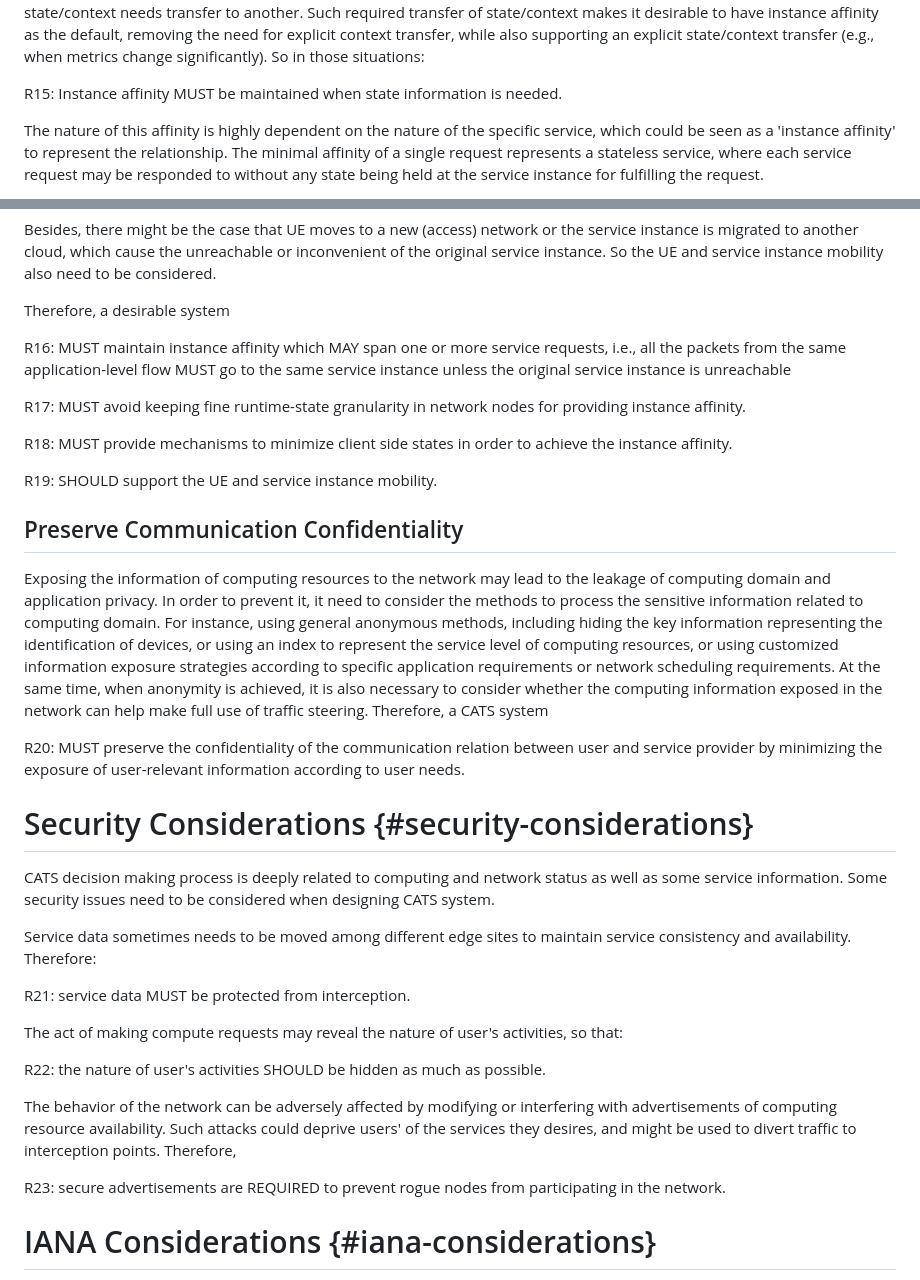
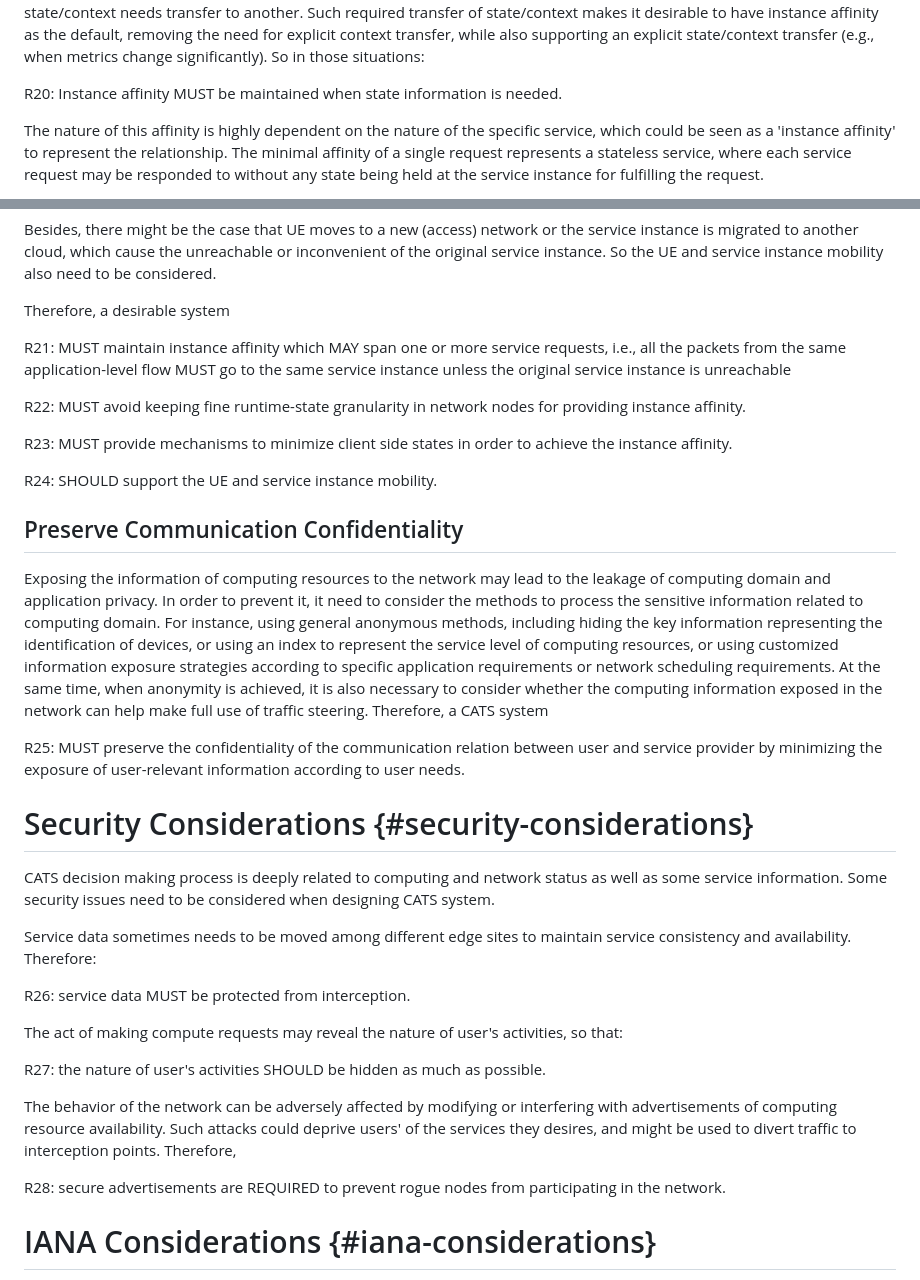
Before and after one commit to ietf-wg-cats/draft-ietf-cats-usecases-requirements, a Markdown page: draft-ietf-cats-usecases-requirements.md, 2 parts joined by grey strips. GitHub-like rendering.

Commit message:
Reorg requirement section
Submitted on behalf of Kehan Yao

```diff
--- a/draft-ietf-cats-usecases-requirements.md
+++ b/draft-ietf-cats-usecases-requirements.md
@@ -988,7 +1006,7 @@ explicit context transfer, while also supporting an explicit
 state/context transfer (e.g., when metrics change significantly). So
 in those situations:
 
-R15: Instance affinity MUST be maintained when state information is
+R20: Instance affinity MUST be maintained when state information is
 needed.
 
 The nature of this affinity is highly dependent on the nature of
@@ -1026,18 +1044,18 @@ considered.
 
 Therefore, a desirable system
 
-R16: MUST maintain instance affinity which MAY span one or more
+R21: MUST maintain instance affinity which MAY span one or more
 service requests, i.e., all the packets from the same
 application-level flow MUST go to the same service instance unless the
 original service instance is unreachable
 
-R17: MUST avoid keeping fine runtime-state granularity in network
+R22: MUST avoid keeping fine runtime-state granularity in network
 nodes for providing instance affinity.
 
-R18: MUST provide mechanisms to minimize client side states in
+R23: MUST provide mechanisms to minimize client side states in
 order to achieve the instance affinity.
 
-R19: SHOULD support the UE and service instance mobility.
+R24: SHOULD support the UE and service instance mobility.
 
 
 ## Preserve Communication Confidentiality
@@ -1055,7 +1073,7 @@ same time, when anonymity is achieved, it is also necessary to
 consider whether the computing information exposed in the network can
 help make full use of traffic steering. Therefore, a CATS system
 
-R20: MUST preserve the confidentiality of the communication
+R25: MUST preserve the confidentiality of the communication
 relation between user and service provider by minimizing the exposure
 of user-relevant information according to user needs.
 
@@ -1070,12 +1088,12 @@ need to be considered when designing CATS system.
 Service data sometimes needs to be moved among different edge sites
 to maintain service consistency and availability. Therefore:
 
-R21: service data MUST be protected from interception.
+R26: service data MUST be protected from interception.
 
 The act of making compute requests may reveal the nature of user's
 activities, so that:
 
-R22: the nature of user's activities SHOULD be hidden as much as
+R27: the nature of user's activities SHOULD be hidden as much as
 possible.
 
 The behavior of the network can be adversely affected by modifying or
@@ -1083,7 +1101,7 @@ interfering with advertisements of computing resource availability. Such
 attacks could deprive users' of the services they desires, and might be
 used to divert traffic to interception points. Therefore,
 
-R23: secure advertisements are REQUIRED to prevent rogue nodes from
+R28: secure advertisements are REQUIRED to prevent rogue nodes from
 participating in the network.
 
 
```
Also changed, not shown: other parts of draft-ietf-cats-usecases-requirements.md (+60 -42 lines).
